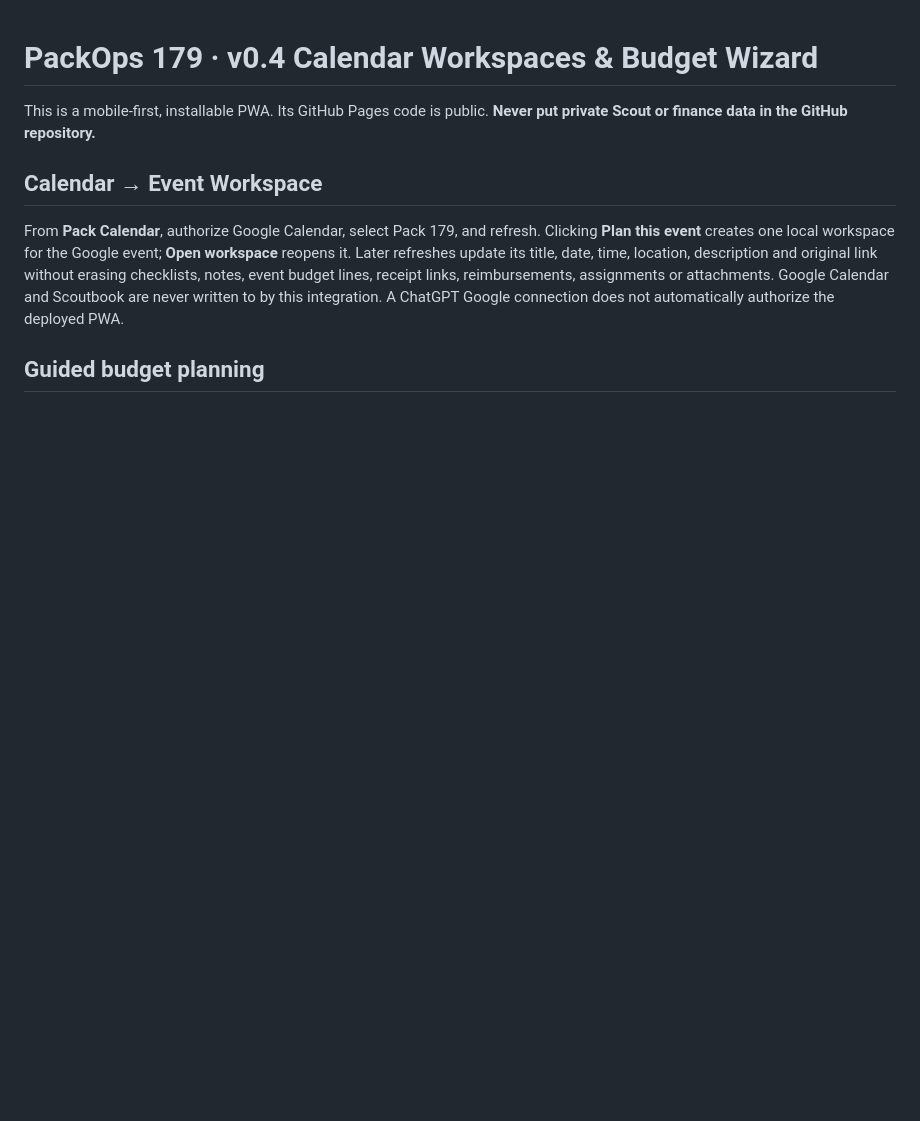
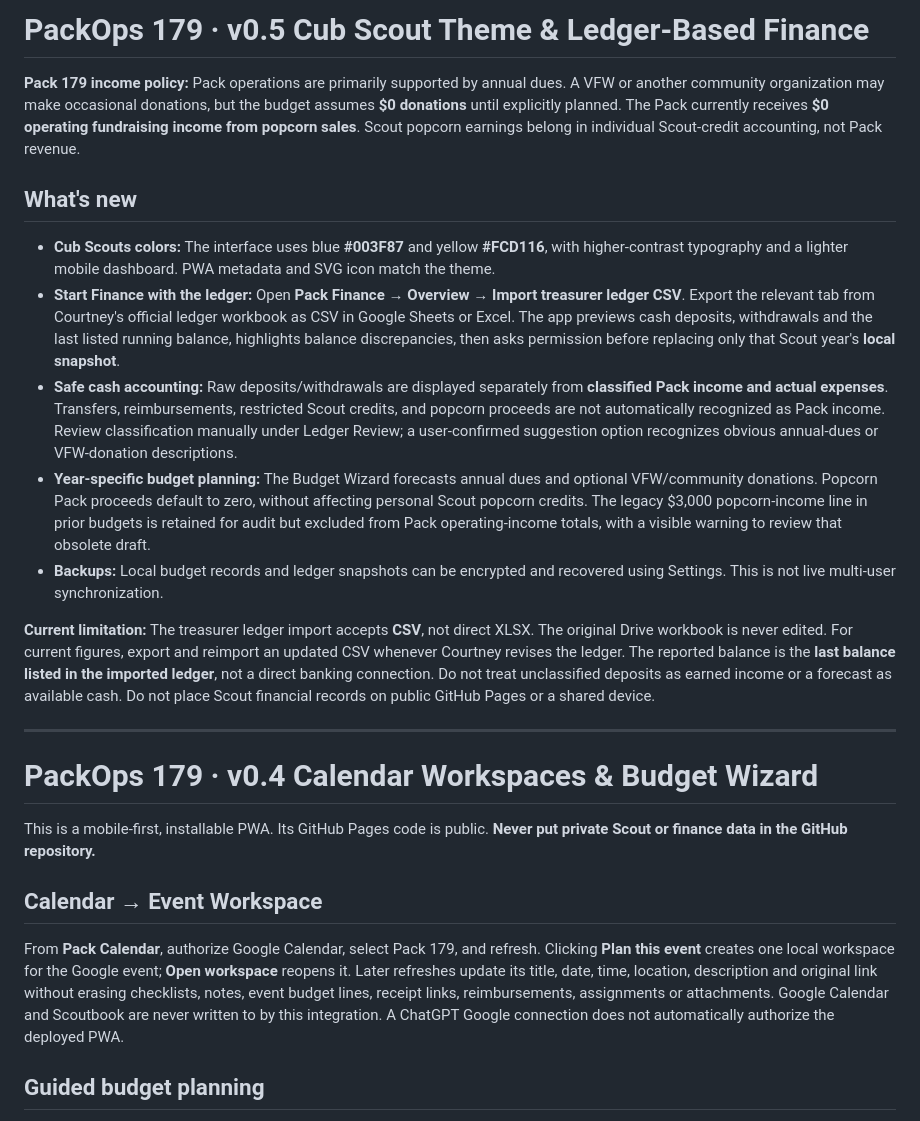
Before and after one commit to magorski87-png/PackOps179, a Markdown page: README.md, the part around the change. Drawn GitHub-style; blank space fills up the shorter version.

Commit message:
Document Cub Scout blue-and-gold theme, zero popcorn income, optional VFW gifts and ledger-first CSV import

```diff
--- a/README.md
+++ b/README.md
@@ -1,3 +1,19 @@
+# PackOps 179 · v0.5 Cub Scout Theme & Ledger-Based Finance
+
+**Pack 179 income policy:** Pack operations are primarily supported by annual dues. A VFW or another community organization may make occasional donations, but the budget assumes **$0 donations** until explicitly planned. The Pack currently receives **$0 operating fundraising income from popcorn sales**. Scout popcorn earnings belong in individual Scout-credit accounting, not Pack revenue.
+
+## What's new
+
+- **Cub Scouts colors:** The interface uses blue **#003F87** and yellow **#FCD116**, with higher-contrast typography and a lighter mobile dashboard. PWA metadata and SVG icon match the theme.
+- **Start Finance with the ledger:** Open **Pack Finance → Overview → Import treasurer ledger CSV**. Export the relevant tab from Courtney's official ledger workbook as CSV in Google Sheets or Excel. The app previews cash deposits, withdrawals and the last listed running balance, highlights balance discrepancies, then asks permission before replacing only that Scout year's **local snapshot**.
+- **Safe cash accounting:** Raw deposits/withdrawals are displayed separately from **classified Pack income and actual expenses**. Transfers, reimbursements, restricted Scout credits, and popcorn proceeds are not automatically recognized as Pack income. Review classification manually under Ledger Review; a user-confirmed suggestion option recognizes obvious annual-dues or VFW-donation descriptions.
+- **Year-specific budget planning:** The Budget Wizard forecasts annual dues and optional VFW/community donations. Popcorn Pack proceeds default to zero, without affecting personal Scout popcorn credits. The legacy $3,000 popcorn-income line in prior budgets is retained for audit but excluded from Pack operating-income totals, with a visible warning to review that obsolete draft.
+- **Backups:** Local budget records and ledger snapshots can be encrypted and recovered using Settings. This is not live multi-user synchronization.
+
+**Current limitation:** The treasurer ledger import accepts **CSV**, not direct XLSX. The original Drive workbook is never edited. For current figures, export and reimport an updated CSV whenever Courtney revises the ledger. The reported balance is the **last balance listed in the imported ledger**, not a direct banking connection. Do not treat unclassified deposits as earned income or a forecast as available cash. Do not place Scout financial records on public GitHub Pages or a shared device.
+
+---
+
 # PackOps 179 · v0.4 Calendar Workspaces & Budget Wizard
 
 This is a mobile-first, installable PWA. Its GitHub Pages code is public. **Never put private Scout or finance data in the GitHub repository.**
```
